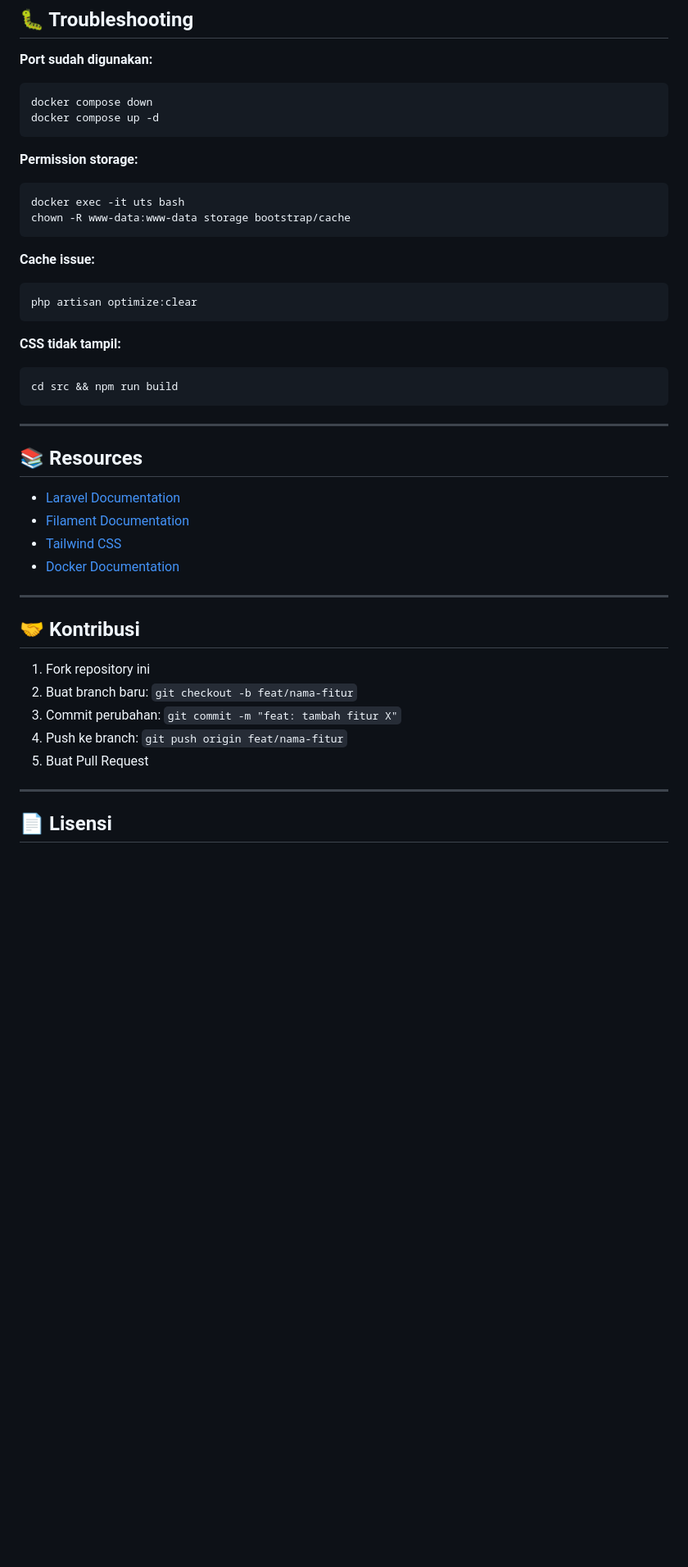
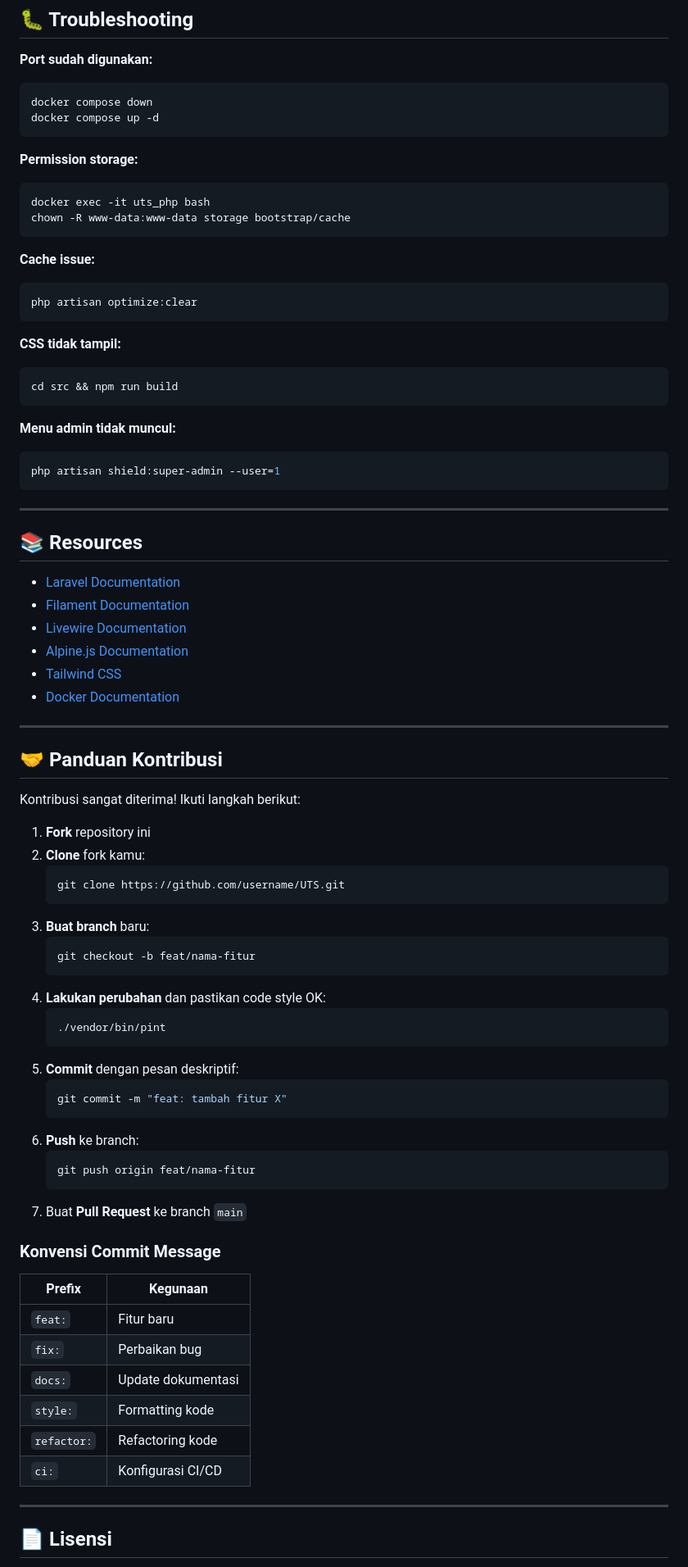
Before and after one commit to anggaadityanu/UTS, a Markdown page: README.md, the part around one of its changes. Shown at 82% size. GitHub-like rendering; blank space fills up the shorter version.

````diff
--- a/README.md
+++ b/README.md
@@ -265,7 +278,7 @@ docker compose up -d
 
 **Permission storage:**
 ```bash
-docker exec -it uts bash
+docker exec -it uts_php bash
 chown -R www-data:www-data storage bootstrap/cache
 ```
 
@@ -279,24 +292,61 @@ php artisan optimize:clear
 cd src && npm run build
 ```
 
+**Menu admin tidak muncul:**
+```bash
+php artisan shield:super-admin --user=1
+```
+
 ---
 
 ## 📚 Resources
 
 - [Laravel Documentation](https://laravel.com/docs)
 - [Filament Documentation](https://filamentphp.com/docs)
+- [Livewire Documentation](https://livewire.laravel.com)
+- [Alpine.js Documentation](https://alpinejs.dev)
 - [Tailwind CSS](https://tailwindcss.com)
 - [Docker Documentation](https://docs.docker.com)
 
 ---
 
-## 🤝 Kontribusi
+## 🤝 Panduan Kontribusi
 
-1. Fork repository ini
-2. Buat branch baru: `git checkout -b feat/nama-fitur`
-3. Commit perubahan: `git commit -m "feat: tambah fitur X"`
-4. Push ke branch: `git push origin feat/nama-fitur`
-5. Buat Pull Request
+Kontribusi sangat diterima! Ikuti langkah berikut:
+
+1. **Fork** repository ini
+2. **Clone** fork kamu:
+   ```bash
+   git clone https://github.com/username/UTS.git
+   ```
+3. **Buat branch** baru:
+   ```bash
+   git checkout -b feat/nama-fitur
+   ```
+4. **Lakukan perubahan** dan pastikan code style OK:
+   ```bash
+   ./vendor/bin/pint
+   ```
+5. **Commit** dengan pesan deskriptif:
+   ```bash
+   git commit -m "feat: tambah fitur X"
+   ```
+6. **Push** ke branch:
+   ```bash
+   git push origin feat/nama-fitur
+   ```
+7. Buat **Pull Request** ke branch `main`
+
+### Konvensi Commit Message
+
+| Prefix | Kegunaan |
+|--------|----------|
+| `feat:` | Fitur baru |
+| `fix:` | Perbaikan bug |
+| `docs:` | Update dokumentasi |
+| `style:` | Formatting kode |
+| `refactor:` | Refactoring kode |
+| `ci:` | Konfigurasi CI/CD |
 
 ---
 
````
Also changed, not shown: other parts of README.md (+98 -80 lines).
